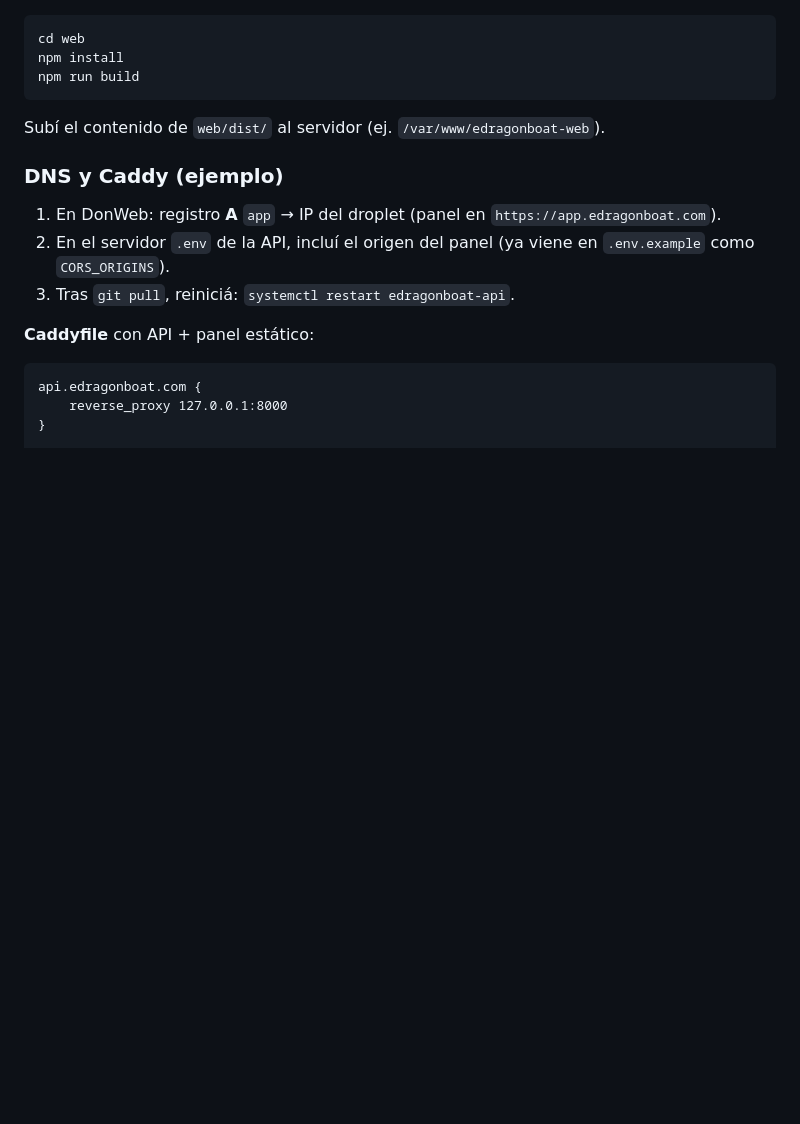
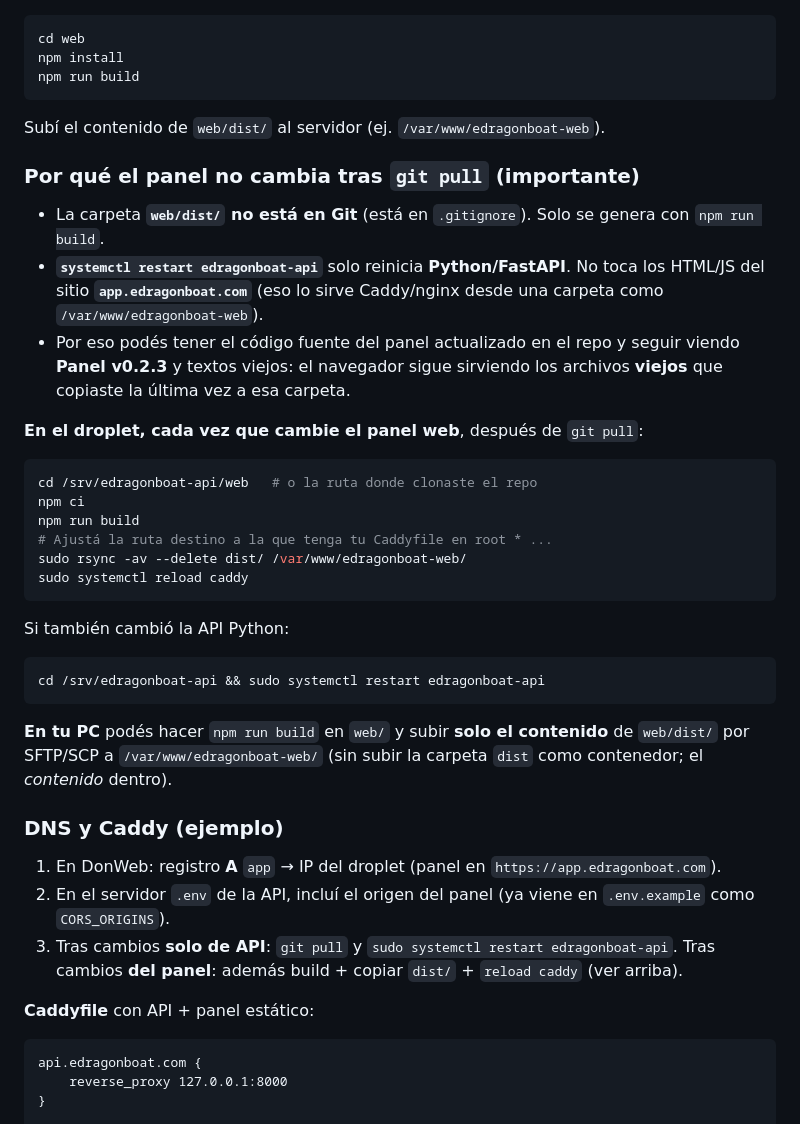
Before and after one commit to BDCTradeTech/edragonboat-api, a Markdown page: README.md, the part around the change. Drawn GitHub-style; blank space fills up the shorter version.

Commit message:
Tu mensaje de los cambios

````diff
--- a/README.md
+++ b/README.md
@@ -69,11 +69,36 @@ npm run build
 
 Subí el contenido de `web/dist/` al servidor (ej. `/var/www/edragonboat-web`).
 
+### Por qué el panel no cambia tras `git pull` (importante)
+
+- La carpeta **`web/dist/` no está en Git** (está en `.gitignore`). Solo se genera con `npm run build`.
+- **`systemctl restart edragonboat-api`** solo reinicia **Python/FastAPI**. No toca los HTML/JS del sitio **`app.edragonboat.com`** (eso lo sirve Caddy/nginx desde una carpeta como `/var/www/edragonboat-web`).
+- Por eso podés tener el código fuente del panel actualizado en el repo y seguir viendo **Panel v0.2.3** y textos viejos: el navegador sigue sirviendo los archivos **viejos** que copiaste la última vez a esa carpeta.
+
+**En el droplet, cada vez que cambie el panel web**, después de `git pull`:
+
+```bash
+cd /srv/edragonboat-api/web   # o la ruta donde clonaste el repo
+npm ci
+npm run build
+# Ajustá la ruta destino a la que tenga tu Caddyfile en root * ...
+sudo rsync -av --delete dist/ /var/www/edragonboat-web/
+sudo systemctl reload caddy
+```
+
+Si también cambió la API Python:
+
+```bash
+cd /srv/edragonboat-api && sudo systemctl restart edragonboat-api
+```
+
+**En tu PC** podés hacer `npm run build` en `web/` y subir **solo el contenido** de `web/dist/` por SFTP/SCP a `/var/www/edragonboat-web/` (sin subir la carpeta `dist` como contenedor; el *contenido* dentro).
+
 ### DNS y Caddy (ejemplo)
 
 1. En DonWeb: registro **A** `app` → IP del droplet (panel en `https://app.edragonboat.com`).
 2. En el servidor `.env` de la API, incluí el origen del panel (ya viene en `.env.example` como `CORS_ORIGINS`).
-3. Tras `git pull`, reiniciá: `systemctl restart edragonboat-api`.
+3. Tras cambios **solo de API**: `git pull` y `sudo systemctl restart edragonboat-api`. Tras cambios **del panel**: además build + copiar `dist/` + `reload caddy` (ver arriba).
 
 **Caddyfile** con API + panel estático:
 
````
